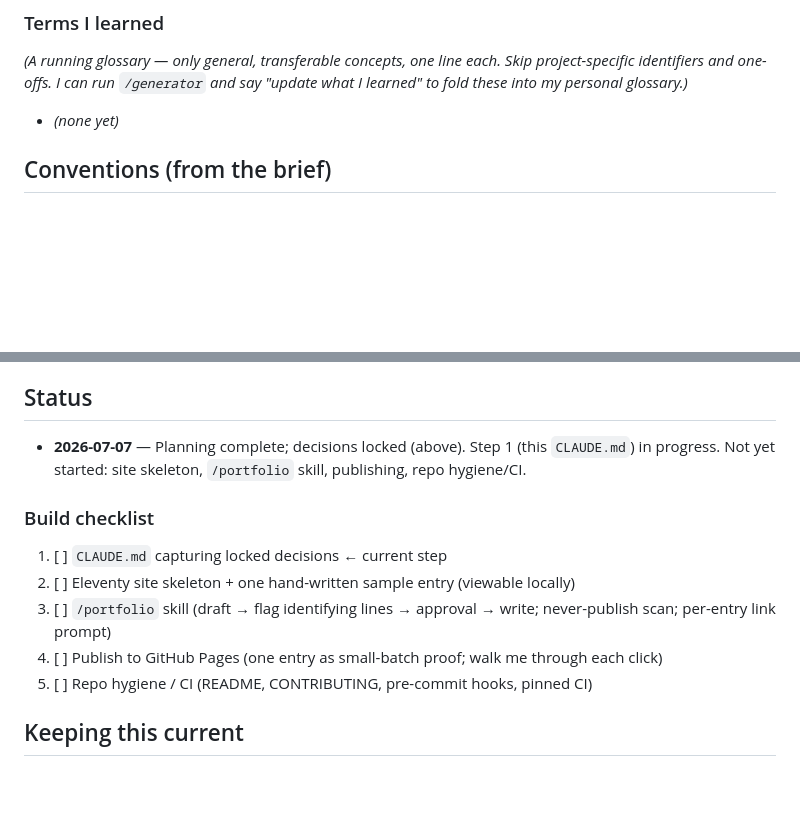
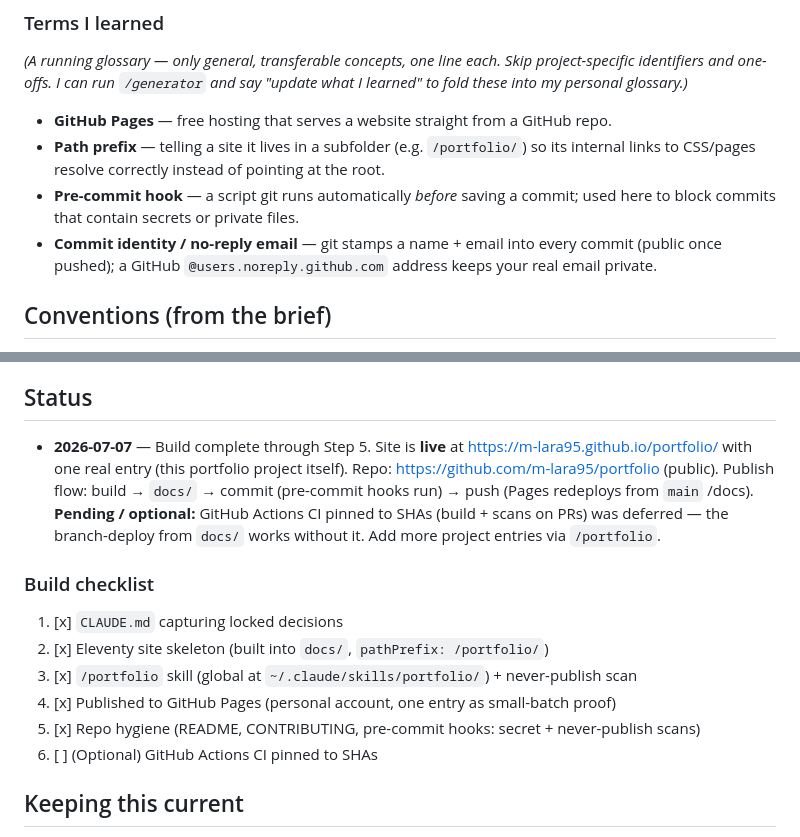
Before and after one commit to m-lara95/portfolio, a Markdown page: CLAUDE.md, 2 parts joined by grey strips. Rendered like a GitHub page; blank space fills up the shorter version.

Commit message:
docs: update CLAUDE.md status — build complete through Step 5
Site live; record publish flow, new glossary terms, and optional CI as
the remaining follow-up.

Co-Authored-By: Claude Opus 4.8 (1M context) <noreply@anthropic.com>

```diff
--- a/CLAUDE.md
+++ b/CLAUDE.md
@@ -85,7 +85,14 @@ _(A running glossary — only general, transferable concepts, one line each. Ski
 identifiers and one-offs. I can run `/generator` and say "update what I learned" to fold these into
 my personal glossary.)_
 
-- _(none yet)_
+- **GitHub Pages** — free hosting that serves a website straight from a GitHub repo.
+- **Path prefix** — telling a site it lives in a subfolder (e.g. `/portfolio/`) so its
+  internal links to CSS/pages resolve correctly instead of pointing at the root.
+- **Pre-commit hook** — a script git runs automatically *before* saving a commit; used
+  here to block commits that contain secrets or private files.
+- **Commit identity / no-reply email** — git stamps a name + email into every commit
+  (public once pushed); a GitHub `@users.noreply.github.com` address keeps your real
+  email private.
 
 ## Conventions (from the brief)
 
@@ -100,17 +107,21 @@ my personal glossary.)_
 
 ## Status
 
-- **2026-07-07** — Planning complete; decisions locked (above). Step 1 (this `CLAUDE.md`) in
-  progress. Not yet started: site skeleton, `/portfolio` skill, publishing, repo hygiene/CI.
+- **2026-07-07** — Build complete through Step 5. Site is **live** at
+  https://m-lara95.github.io/portfolio/ with one real entry (this portfolio project itself).
+  Repo: https://github.com/m-lara95/portfolio (public). Publish flow: build → `docs/` → commit
+  (pre-commit hooks run) → push (Pages redeploys from `main` /docs).
+  **Pending / optional:** GitHub Actions CI pinned to SHAs (build + scans on PRs) was deferred —
+  the branch-deploy from `docs/` works without it. Add more project entries via `/portfolio`.
 
 ### Build checklist
 
-1. [ ] `CLAUDE.md` capturing locked decisions ← current step
-2. [ ] Eleventy site skeleton + one hand-written sample entry (viewable locally)
-3. [ ] `/portfolio` skill (draft → flag identifying lines → approval → write; never-publish scan;
-   per-entry link prompt)
-4. [ ] Publish to GitHub Pages (one entry as small-batch proof; walk me through each click)
-5. [ ] Repo hygiene / CI (README, CONTRIBUTING, pre-commit hooks, pinned CI)
+1. [x] `CLAUDE.md` capturing locked decisions
+2. [x] Eleventy site skeleton (built into `docs/`, `pathPrefix: /portfolio/`)
+3. [x] `/portfolio` skill (global at `~/.claude/skills/portfolio/`) + never-publish scan
+4. [x] Published to GitHub Pages (personal account, one entry as small-batch proof)
+5. [x] Repo hygiene (README, CONTRIBUTING, pre-commit hooks: secret + never-publish scans)
+6. [ ] (Optional) GitHub Actions CI pinned to SHAs
 
 ## Keeping this current
 
```
